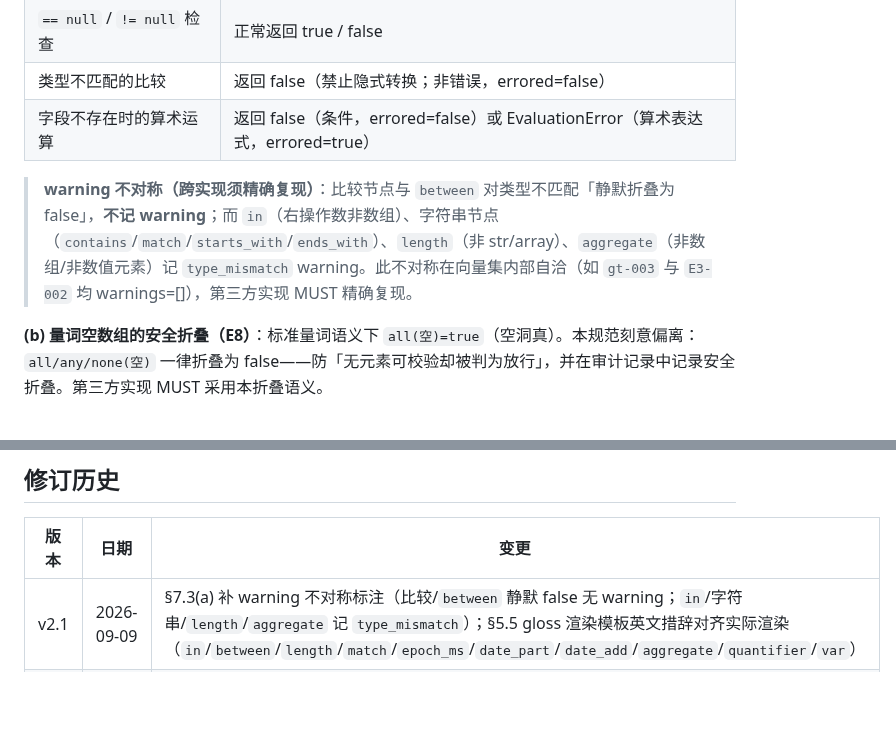
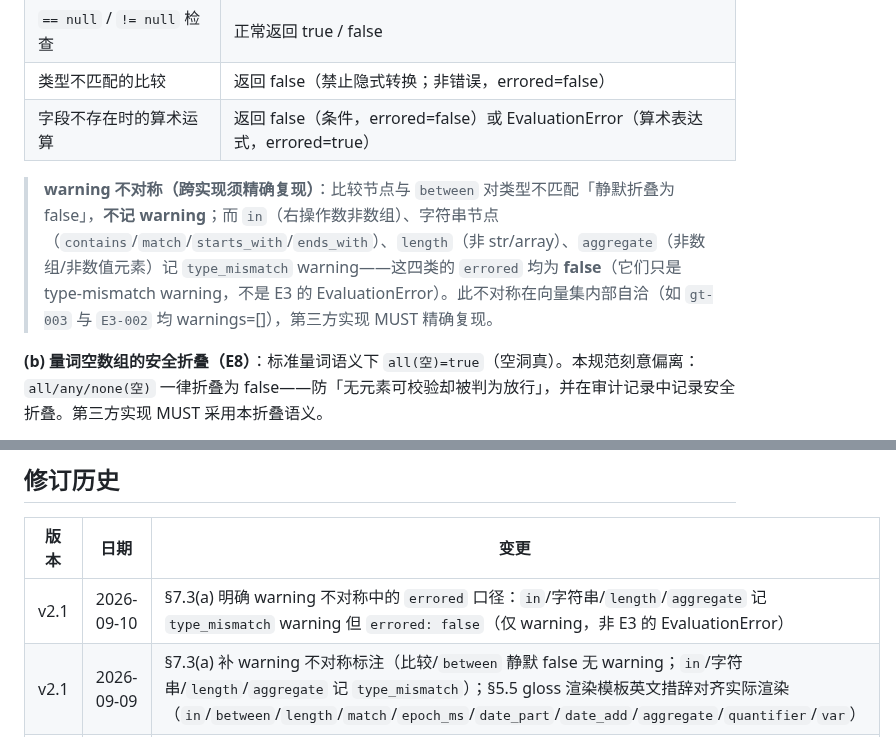
Before and after one commit to OpenOBA/erdl-landing, a Markdown page: erdl-spec.md, 2 parts joined by grey strips. Drawn GitHub-style; blank space fills up the shorter version.

Commit message:
docs(spec): clarify §7.3(a) — warned type-mismatch nodes (string/in/length/aggregate) set errored:false

```diff
--- a/erdl-spec.md
+++ b/erdl-spec.md
@@ -523,7 +523,7 @@ fact:
 | 类型不匹配的比较 | 返回 false（禁止隐式转换；非错误，errored=false） |
 | 字段不存在时的算术运算 | 返回 false（条件，errored=false）或 EvaluationError（算术表达式，errored=true） |
 
-> **warning 不对称（跨实现须精确复现）**：比较节点与 `between` 对类型不匹配「静默折叠为 false」，**不记 warning**；而 `in`（右操作数非数组）、字符串节点（`contains`/`match`/`starts_with`/`ends_with`）、`length`（非 str/array）、`aggregate`（非数组/非数值元素）记 `type_mismatch` warning。此不对称在向量集内部自洽（如 `gt-003` 与 `E3-002` 均 warnings=[]），第三方实现 MUST 精确复现。
+> **warning 不对称（跨实现须精确复现）**：比较节点与 `between` 对类型不匹配「静默折叠为 false」，**不记 warning**；而 `in`（右操作数非数组）、字符串节点（`contains`/`match`/`starts_with`/`ends_with`）、`length`（非 str/array）、`aggregate`（非数组/非数值元素）记 `type_mismatch` warning——这四类的 `errored` 均为 **false**（它们只是 type-mismatch warning，不是 E3 的 EvaluationError）。此不对称在向量集内部自洽（如 `gt-003` 与 `E3-002` 均 warnings=[]），第三方实现 MUST 精确复现。
 
 **(b) 量词空数组的安全折叠（E8）**：标准量词语义下 `all(空)=true`（空洞真）。本规范刻意偏离：`all/any/none(空)` 一律折叠为 false——防「无元素可校验却被判为放行」，并在审计记录中记录安全折叠。第三方实现 MUST 采用本折叠语义。
 
@@ -803,6 +803,7 @@ total_matched: 1
 
 | 版本 | 日期 | 变更 |
 |------|------|------|
+| v2.1 | 2026-09-10 | §7.3(a) 明确 warning 不对称中的 `errored` 口径：`in`/字符串/`length`/`aggregate` 记 `type_mismatch` warning 但 `errored: false`（仅 warning，非 E3 的 EvaluationError） |
 | v2.1 | 2026-09-09 | §7.3(a) 补 warning 不对称标注（比较/`between` 静默 false 无 warning；`in`/字符串/`length`/`aggregate` 记 `type_mismatch`）；§5.5 gloss 渲染模板英文措辞对齐实际渲染（`in`/`between`/`length`/`match`/`epoch_ms`/`date_part`/`date_add`/`aggregate`/`quantifier`/`var`） |
 | v2.1 | 2026-09-09 | §5.5 gloss 渲染语言定为英文 canonical（G3 display_name 取英文值；中文模板为展示层可选投影，不参与跨实现验证） |
 | v2.1 | 2026-09-09 | §7.2 E3 / §7.3(a) / 附录 E 补 `errored` 求值错误标志语义：EvaluationError（除零/非法日期/元数错误/算术类型不匹配）→ `errored=true`（即便 E12 折叠为 false）；类型不匹配比较与空值传播 → `errored=false`（非错误） |
```
Also changed, not shown: erdl-spec.en.md (+2 -1 lines).
